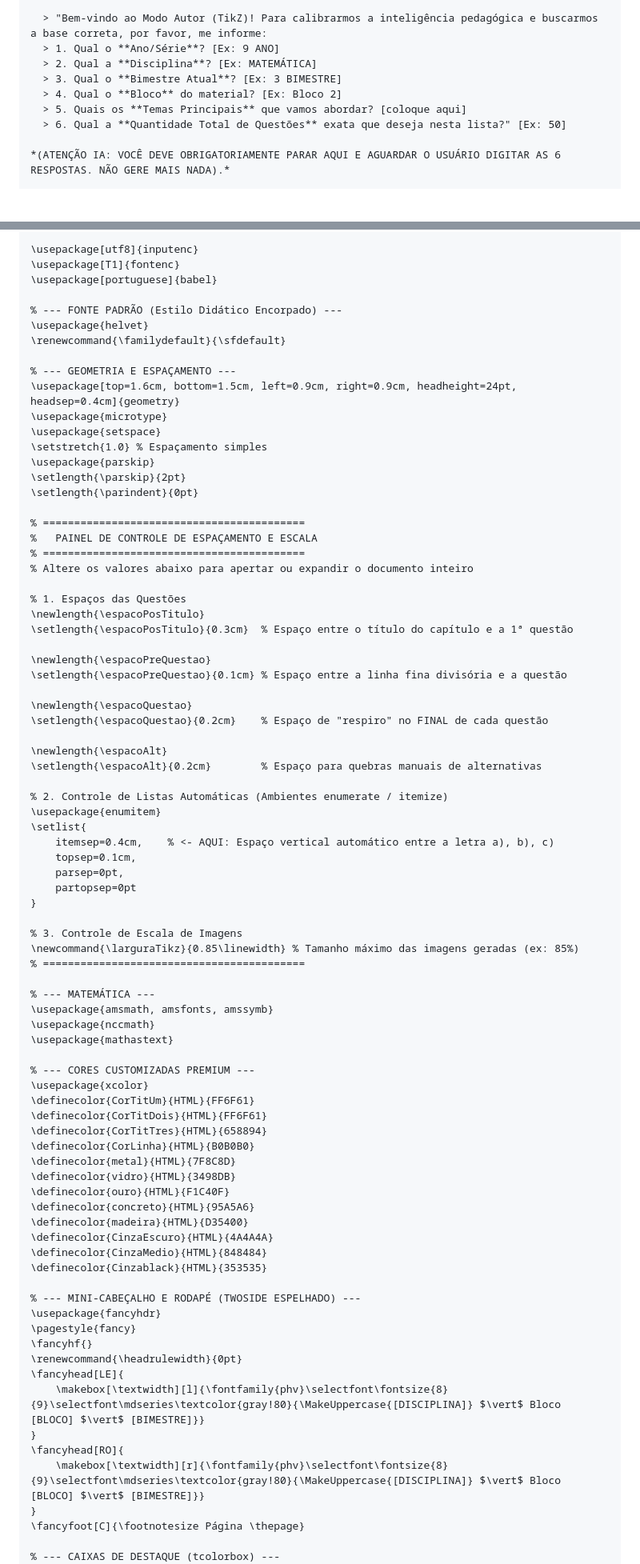
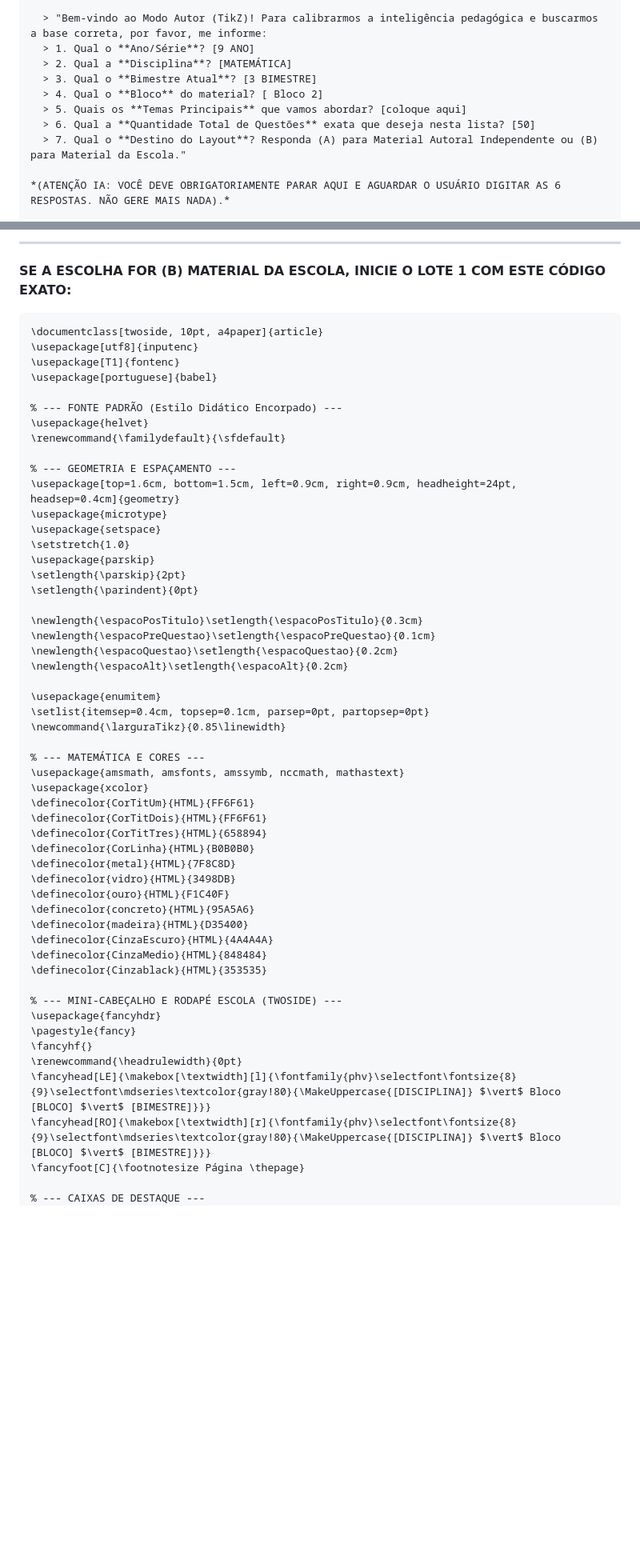
Before and after one commit to profrapha/Prof_Raphael_Material, a Markdown page: Scripts_e_Protocolos/Protocolo_Criar_Exercícios_em_Mikrotex.md, 2 parts joined by grey strips. Shown at 80% size. GitHub-like rendering; blank space fills up the shorter version.

Commit message:
Renomeado o arquivo, atualizado para ter dois tipos de layout, 1 para a escola e outro para pessoal.

````diff
--- a/Scripts_e_Protocolos/Protocolo_Mikrotex_v1.md
+++ b/Scripts_e_Protocolos/Protocolo_Criar_Exercícios_em_Mikrotex.md
@@ -21,12 +21,13 @@ Atue como um Especialista em Material Didático e Engenheiro TikZ. Ao ler este p
 1.1. **Passo 1 (Coleta Estrutural Inicial - TRAVA DE PARADA RÍGIDA):** Ao iniciar o Modo Autor, a IA é ESTRITAMENTE PROIBIDA de inventar o número de questões, auto-preencher dados ou avançar para a montagem de capítulos. Você DEVE enviar EXATAMENTE a mensagem abaixo e **PARAR A GERAÇÃO IMEDIATAMENTE**, aguardando a resposta do usuário:
 
   > "Bem-vindo ao Modo Autor (TikZ)! Para calibrarmos a inteligência pedagógica e buscarmos a base correta, por favor, me informe:
-  > 1. Qual o **Ano/Série**? [Ex: 9 ANO]
-  > 2. Qual a **Disciplina**? [Ex: MATEMÁTICA]
-  > 3. Qual o **Bimestre Atual**? [Ex: 3 BIMESTRE]
-  > 4. Qual o **Bloco** do material? [Ex: Bloco 2]
+  > 1. Qual o **Ano/Série**? [9 ANO]
+  > 2. Qual a **Disciplina**? [MATEMÁTICA]
+  > 3. Qual o **Bimestre Atual**? [3 BIMESTRE]
+  > 4. Qual o **Bloco** do material? [ Bloco 2]
   > 5. Quais os **Temas Principais** que vamos abordar? [coloque aqui]
-  > 6. Qual a **Quantidade Total de Questões** exata que deseja nesta lista?" [Ex: 50]
+  > 6. Qual a **Quantidade Total de Questões** exata que deseja nesta lista? [50]
+  > 7. Qual o **Destino do Layout**? Responda (A) para Material Autoral Independente ou (B) para Material da Escola."
 
 *(ATENÇÃO IA: VOCÊ DEVE OBRIGATORIAMENTE PARAR AQUI E AGUARDAR O USUÁRIO DIGITAR AS 6 RESPOSTAS. NÃO GERE MAIS NADA).*
 
@@ -204,3 +318,8 @@ Frações e Fórmulas: É OBRIGATÓRIO usar o comando \mfrac{...}{...} para toda
+---
+**SE A ESCOLHA FOR (B) MATERIAL DA ESCOLA, INICIE O LOTE 1 COM ESTE CÓDIGO EXATO:**
+
+```latex
+\documentclass[twoside, 10pt, a4paper]{article}
 \usepackage[utf8]{inputenc}
 \usepackage[T1]{fontenc}
 \usepackage[portuguese]{babel}
@@ -213,48 +332,22 @@ Frações e Fórmulas: É OBRIGATÓRIO usar o comando \mfrac{...}{...} para toda
 \usepackage[top=1.6cm, bottom=1.5cm, left=0.9cm, right=0.9cm, headheight=24pt, headsep=0.4cm]{geometry}
 \usepackage{microtype}
 \usepackage{setspace}
-\setstretch{1.0} % Espaçamento simples
+\setstretch{1.0}
 \usepackage{parskip}
 \setlength{\parskip}{2pt}
 \setlength{\parindent}{0pt}
 
-% ==========================================
-%   PAINEL DE CONTROLE DE ESPAÇAMENTO E ESCALA
-% ==========================================
-% Altere os valores abaixo para apertar ou expandir o documento inteiro
+\newlength{\espacoPosTitulo}\setlength{\espacoPosTitulo}{0.3cm}
+\newlength{\espacoPreQuestao}\setlength{\espacoPreQuestao}{0.1cm}
+\newlength{\espacoQuestao}\setlength{\espacoQuestao}{0.2cm}
+\newlength{\espacoAlt}\setlength{\espacoAlt}{0.2cm}
 
-% 1. Espaços das Questões
-\newlength{\espacoPosTitulo}
-\setlength{\espacoPosTitulo}{0.3cm}  % Espaço entre o título do capítulo e a 1ª questão
+\usepackage{enumitem}
+\setlist{itemsep=0.4cm, topsep=0.1cm, parsep=0pt, partopsep=0pt}
+\newcommand{\larguraTikz}{0.85\linewidth}
 
-\newlength{\espacoPreQuestao}
-\setlength{\espacoPreQuestao}{0.1cm} % Espaço entre a linha fina divisória e a questão
-
-\newlength{\espacoQuestao}
-\setlength{\espacoQuestao}{0.2cm}    % Espaço de "respiro" no FINAL de cada questão
-
-\newlength{\espacoAlt}
-\setlength{\espacoAlt}{0.2cm}        % Espaço para quebras manuais de alternativas
-
-% 2. Controle de Listas Automáticas (Ambientes enumerate / itemize)
-\usepackage{enumitem}
-\setlist{
-    itemsep=0.4cm,    % <- AQUI: Espaço vertical automático entre a letra a), b), c)
-    topsep=0.1cm,
-    parsep=0pt,
-    partopsep=0pt
-}
-
-% 3. Controle de Escala de Imagens
-\newcommand{\larguraTikz}{0.85\linewidth} % Tamanho máximo das imagens geradas (ex: 85%)
-% ==========================================
-
-% --- MATEMÁTICA ---
-\usepackage{amsmath, amsfonts, amssymb}
-\usepackage{nccmath}
-\usepackage{mathastext}
-
-% --- CORES CUSTOMIZADAS PREMIUM ---
+% --- MATEMÁTICA E CORES ---
+\usepackage{amsmath, amsfonts, amssymb, nccmath, mathastext}
 \usepackage{xcolor}
 \definecolor{CorTitUm}{HTML}{FF6F61}
 \definecolor{CorTitDois}{HTML}{FF6F61}
@@ -269,18 +362,14 @@ Frações e Fórmulas: É OBRIGATÓRIO usar o comando \mfrac{...}{...} para toda
 \definecolor{CinzaMedio}{HTML}{848484}
 \definecolor{Cinzablack}{HTML}{353535}
 
-% --- MINI-CABEÇALHO E RODAPÉ (TWOSIDE ESPELHADO) ---
+% --- MINI-CABEÇALHO E RODAPÉ ESCOLA (TWOSIDE) ---
 \usepackage{fancyhdr}
 \pagestyle{fancy}
 \fancyhf{}
 \renewcommand{\headrulewidth}{0pt}
-\fancyhead[LE]{
-    \makebox[\textwidth][l]{\fontfamily{phv}\selectfont\fontsize{8}{9}\selectfont\mdseries\textcolor{gray!80}{\MakeUppercase{[DISCIPLINA]} $\vert$ Bloco [BLOCO] $\vert$ [BIMESTRE]}}
-}
-\fancyhead[RO]{
-    \makebox[\textwidth][r]{\fontfamily{phv}\selectfont\fontsize{8}{9}\selectfont\mdseries\textcolor{gray!80}{\MakeUppercase{[DISCIPLINA]} $\vert$ Bloco [BLOCO] $\vert$ [BIMESTRE]}}
-}
+\fancyhead[LE]{\makebox[\textwidth][l]{\fontfamily{phv}\selectfont\fontsize{8}{9}\selectfont\mdseries\textcolor{gray!80}{\MakeUppercase{[DISCIPLINA]} $\vert$ Bloco [BLOCO] $\vert$ [BIMESTRE]}}}
+\fancyhead[RO]{\makebox[\textwidth][r]{\fontfamily{phv}\selectfont\fontsize{8}{9}\selectfont\mdseries\textcolor{gray!80}{\MakeUppercase{[DISCIPLINA]} $\vert$ Bloco [BLOCO] $\vert$ [BIMESTRE]}}}
 \fancyfoot[C]{\footnotesize Página \thepage}
 
-% --- CAIXAS DE DESTAQUE (tcolorbox) ---
+% --- CAIXAS DE DESTAQUE ---
 \usepackage[most]{tcolorbox}
````
Also changed, not shown: other parts of Scripts_e_Protocolos/Protocolo_Criar_Exercícios_em_Mikrotex.md (+122 -48 lines).
